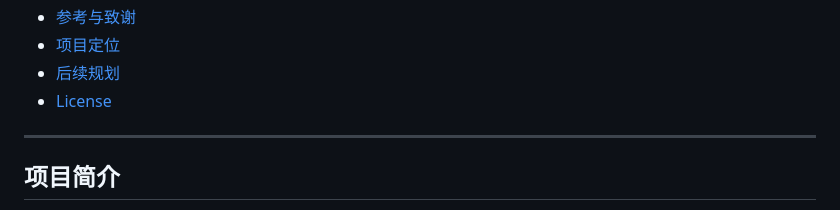
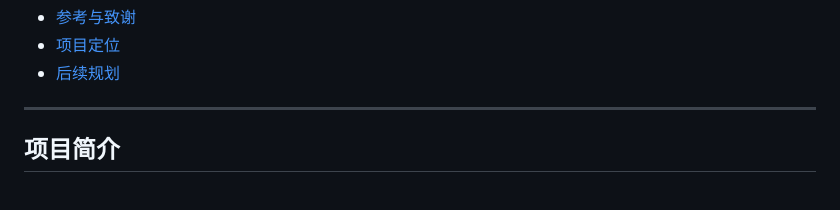
Before and after one commit to dingtiansong/china-ai-job-map, a Markdown page: README.md, the part around the change. Drawn GitHub-style.

Commit message:
docs: 从目录移除无效 License 锚点
Made-with: Cursor

```diff
--- a/README.md
+++ b/README.md
@@ -28,7 +28,6 @@
 - [参考与致谢](#参考与致谢)
 - [项目定位](#项目定位)
 - [后续规划](#后续规划)
-- [License](#license)
 
 ---
 
```
